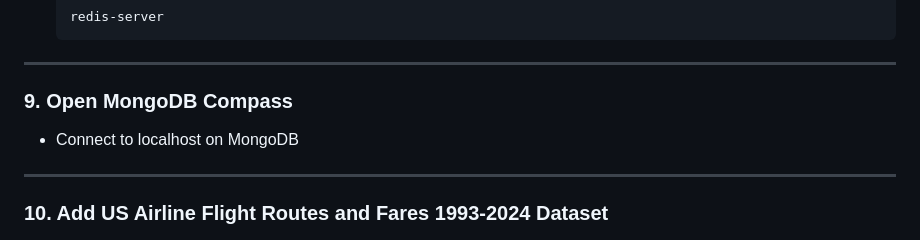
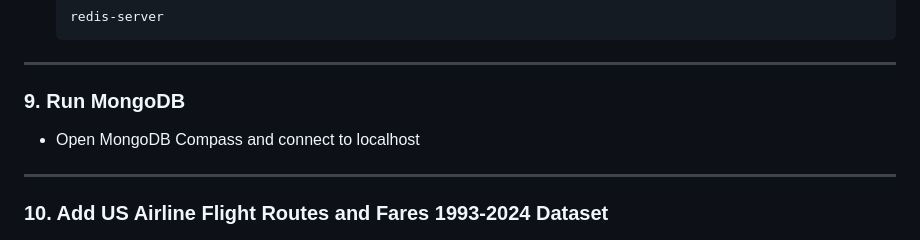
Before and after one commit to sparecattil/SkyFare, a Markdown page: README.md, the part around the change. Drawn GitHub-style.

```diff
--- a/README.md
+++ b/README.md
@@ -103,9 +103,9 @@ This application analyzes historical airline route data from 1993-2024 to help u
 
 ---
 
-### 9. Open MongoDB Compass
+### 9. Run MongoDB
 
-- Connect to localhost on MongoDB
+- Open MongoDB Compass and connect to localhost
 
 ---
 
```
